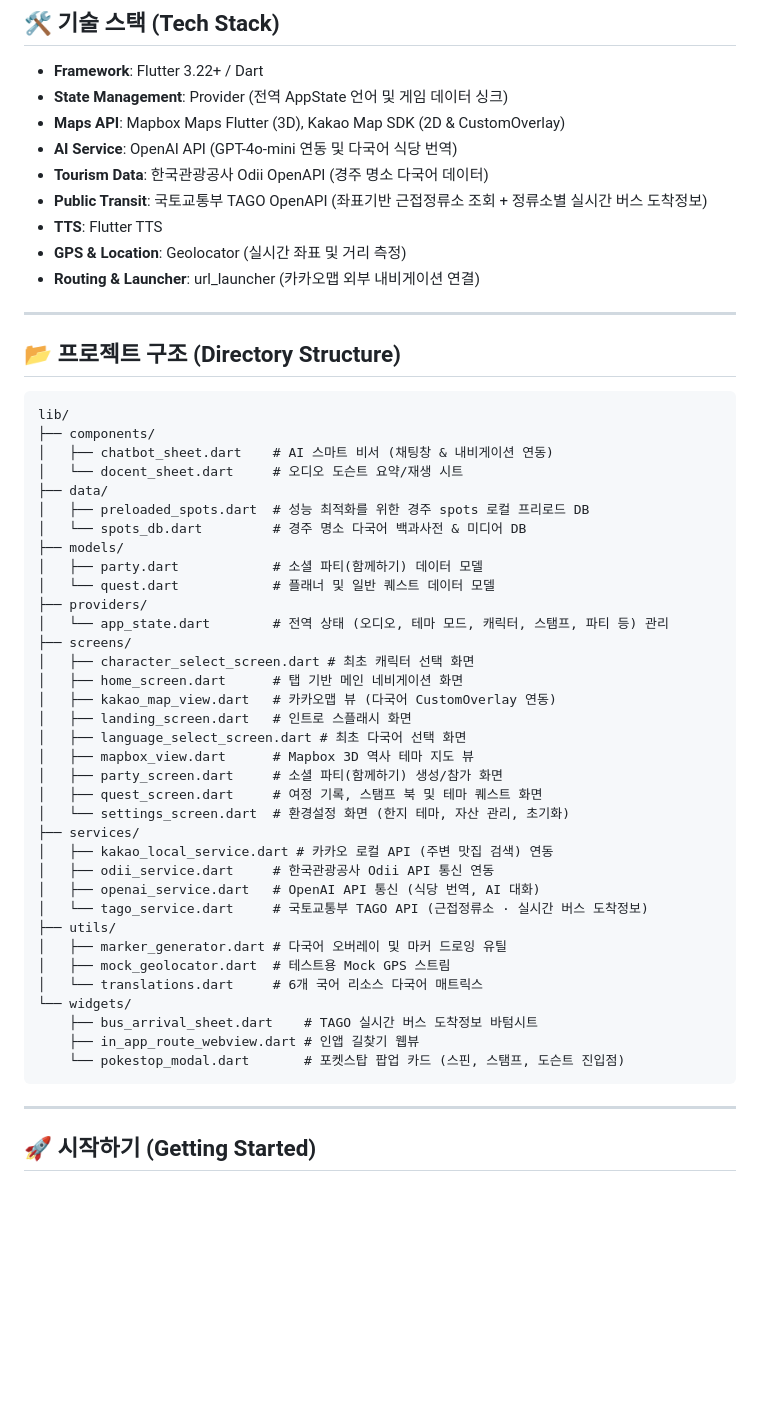
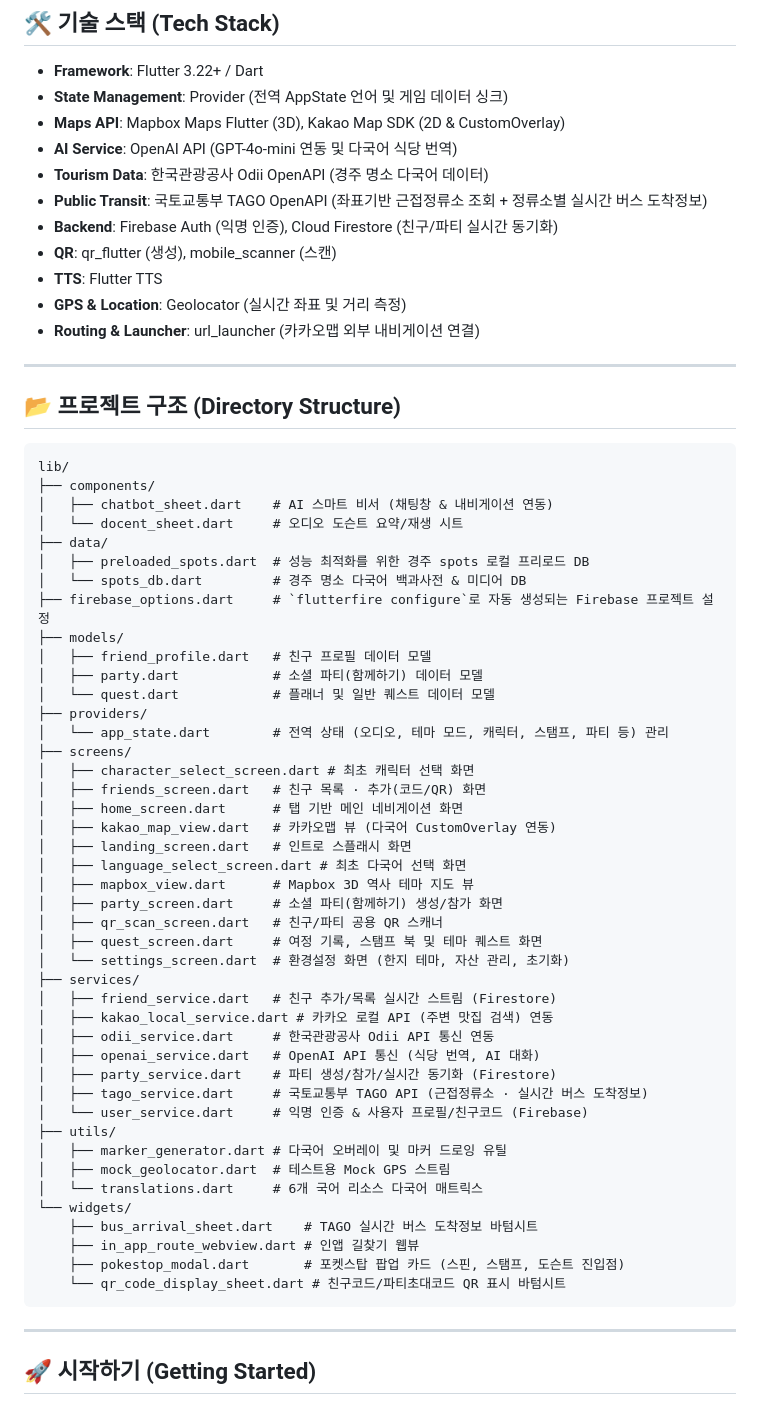
Before and after one commit to 01Kim-Jang/Gyengju-Go-Flutter, a Markdown page: README.md, the part around one of its changes. GitHub-like rendering; blank space fills up the shorter version.

````diff
--- a/README.md
+++ b/README.md
@@ -57,6 +62,8 @@
 - **AI Service**: OpenAI API (GPT-4o-mini 연동 및 다국어 식당 번역)
 - **Tourism Data**: 한국관광공사 Odii OpenAPI (경주 명소 다국어 데이터)
 - **Public Transit**: 국토교통부 TAGO OpenAPI (좌표기반 근접정류소 조회 + 정류소별 실시간 버스 도착정보)
+- **Backend**: Firebase Auth (익명 인증), Cloud Firestore (친구/파티 실시간 동기화)
+- **QR**: qr_flutter (생성), mobile_scanner (스캔)
 - **TTS**: Flutter TTS
 - **GPS & Location**: Geolocator (실시간 좌표 및 거리 측정)
 - **Routing & Launcher**: url_launcher (카카오맵 외부 내비게이션 연결)
@@ -73,26 +80,33 @@ lib/
 ├── data/
 │   ├── preloaded_spots.dart  # 성능 최적화를 위한 경주 spots 로컬 프리로드 DB
 │   └── spots_db.dart         # 경주 명소 다국어 백과사전 & 미디어 DB
+├── firebase_options.dart     # `flutterfire configure`로 자동 생성되는 Firebase 프로젝트 설정
 ├── models/
+│   ├── friend_profile.dart   # 친구 프로필 데이터 모델
 │   ├── party.dart            # 소셜 파티(함께하기) 데이터 모델
 │   └── quest.dart            # 플래너 및 일반 퀘스트 데이터 모델
 ├── providers/
 │   └── app_state.dart        # 전역 상태 (오디오, 테마 모드, 캐릭터, 스탬프, 파티 등) 관리
 ├── screens/
 │   ├── character_select_screen.dart # 최초 캐릭터 선택 화면
+│   ├── friends_screen.dart   # 친구 목록 · 추가(코드/QR) 화면
 │   ├── home_screen.dart      # 탭 기반 메인 네비게이션 화면
 │   ├── kakao_map_view.dart   # 카카오맵 뷰 (다국어 CustomOverlay 연동)
 │   ├── landing_screen.dart   # 인트로 스플래시 화면
 │   ├── language_select_screen.dart # 최초 다국어 선택 화면
 │   ├── mapbox_view.dart      # Mapbox 3D 역사 테마 지도 뷰
 │   ├── party_screen.dart     # 소셜 파티(함께하기) 생성/참가 화면
+│   ├── qr_scan_screen.dart   # 친구/파티 공용 QR 스캐너
 │   ├── quest_screen.dart     # 여정 기록, 스탬프 북 및 테마 퀘스트 화면
 │   └── settings_screen.dart  # 환경설정 화면 (한지 테마, 자산 관리, 초기화)
 ├── services/
+│   ├── friend_service.dart   # 친구 추가/목록 실시간 스트림 (Firestore)
 │   ├── kakao_local_service.dart # 카카오 로컬 API (주변 맛집 검색) 연동
 │   ├── odii_service.dart     # 한국관광공사 Odii API 통신 연동
 │   ├── openai_service.dart   # OpenAI API 통신 (식당 번역, AI 대화)
-│   └── tago_service.dart     # 국토교통부 TAGO API (근접정류소 · 실시간 버스 도착정보)
+│   ├── party_service.dart    # 파티 생성/참가/실시간 동기화 (Firestore)
+│   ├── tago_service.dart     # 국토교통부 TAGO API (근접정류소 · 실시간 버스 도착정보)
+│   └── user_service.dart     # 익명 인증 & 사용자 프로필/친구코드 (Firebase)
 ├── utils/
 │   ├── marker_generator.dart # 다국어 오버레이 및 마커 드로잉 유틸
 │   ├── mock_geolocator.dart  # 테스트용 Mock GPS 스트림
@@ -100,7 +114,8 @@ lib/
 └── widgets/
     ├── bus_arrival_sheet.dart    # TAGO 실시간 버스 도착정보 바텀시트
     ├── in_app_route_webview.dart # 인앱 길찾기 웹뷰
-    └── pokestop_modal.dart       # 포켓스탑 팝업 카드 (스핀, 스탬프, 도슨트 진입점)
+    ├── pokestop_modal.dart       # 포켓스탑 팝업 카드 (스핀, 스탬프, 도슨트 진입점)
+    └── qr_code_display_sheet.dart # 친구코드/파티초대코드 QR 표시 바텀시트
 ```
 
 ---
````
Also changed, not shown: other parts of README.md (+29 -2 lines).
